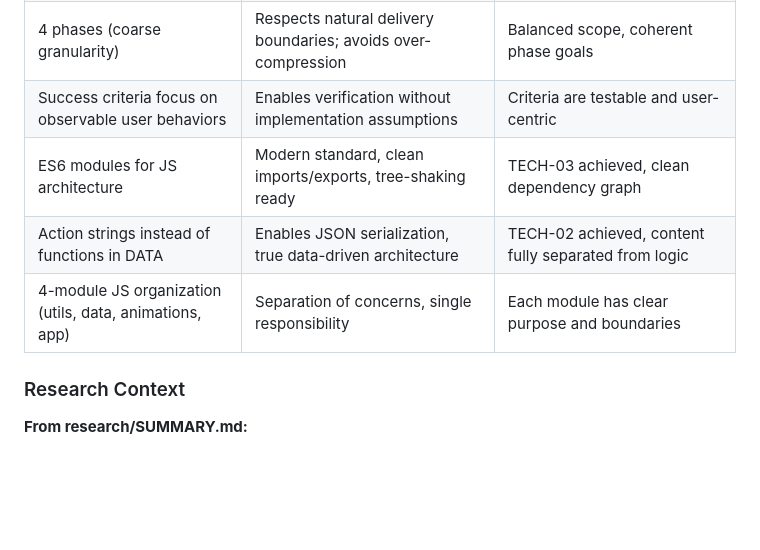
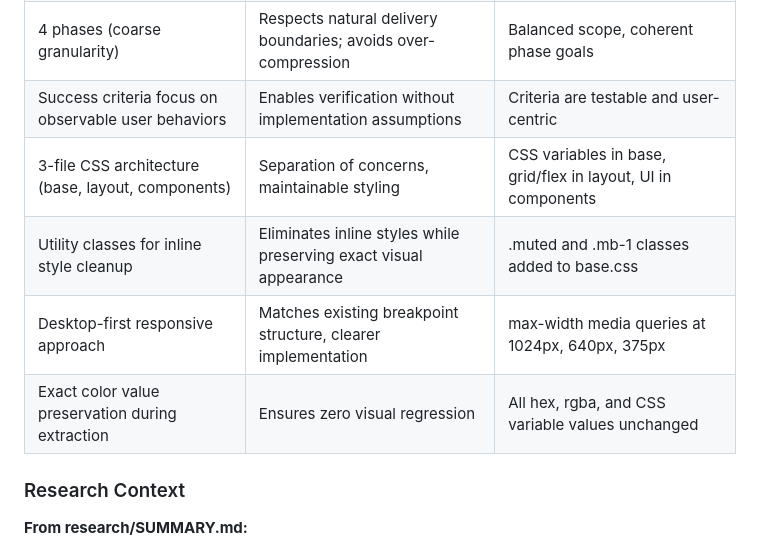
Before and after one commit to isaaceliape/portfolio_2026, a Markdown page: .planning/STATE.md, the part around one of its changes. GitHub-like rendering; blank space fills up the shorter version.

```diff
--- a/.planning/STATE.md
+++ b/.planning/STATE.md
@@ -66,9 +66,10 @@ Visual Polish & Animations     [░░░░░░░░░░░░░░░░
 | Keep vanilla JS + separated files (vs. Next.js) | Existing proven patterns, simpler evolution, sufficient signal | Achieves modern code organization without framework complexity |
 | 4 phases (coarse granularity) | Respects natural delivery boundaries; avoids over-compression | Balanced scope, coherent phase goals |
 | Success criteria focus on observable user behaviors | Enables verification without implementation assumptions | Criteria are testable and user-centric |
-| ES6 modules for JS architecture | Modern standard, clean imports/exports, tree-shaking ready | TECH-03 achieved, clean dependency graph |
-| Action strings instead of functions in DATA | Enables JSON serialization, true data-driven architecture | TECH-02 achieved, content fully separated from logic |
-| 4-module JS organization (utils, data, animations, app) | Separation of concerns, single responsibility | Each module has clear purpose and boundaries |
+| 3-file CSS architecture (base, layout, components) | Separation of concerns, maintainable styling | CSS variables in base, grid/flex in layout, UI in components |
+| Utility classes for inline style cleanup | Eliminates inline styles while preserving exact visual appearance | .muted and .mb-1 classes added to base.css |
+| Desktop-first responsive approach | Matches existing breakpoint structure, clearer implementation | max-width media queries at 1024px, 640px, 375px |
+| Exact color value preservation during extraction | Ensures zero visual regression | All hex, rgba, and CSS variable values unchanged |
 
 ### Research Context
 
```
Also changed, not shown: other parts of .planning/STATE.md (+27 -26 lines), 1 other file.
